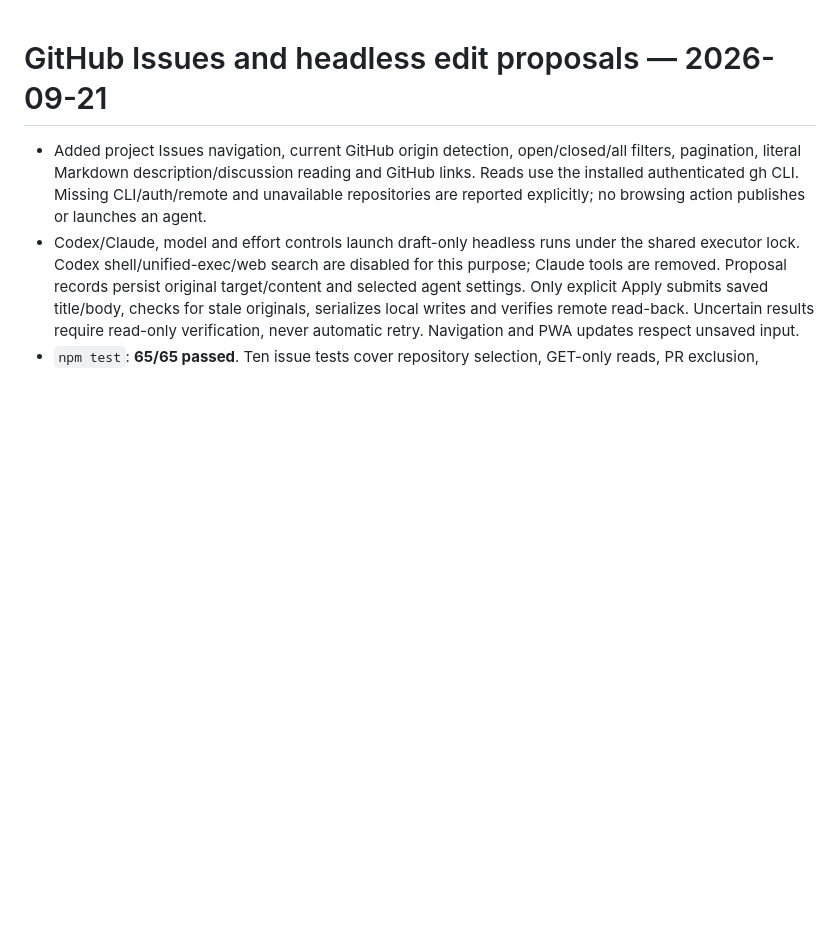
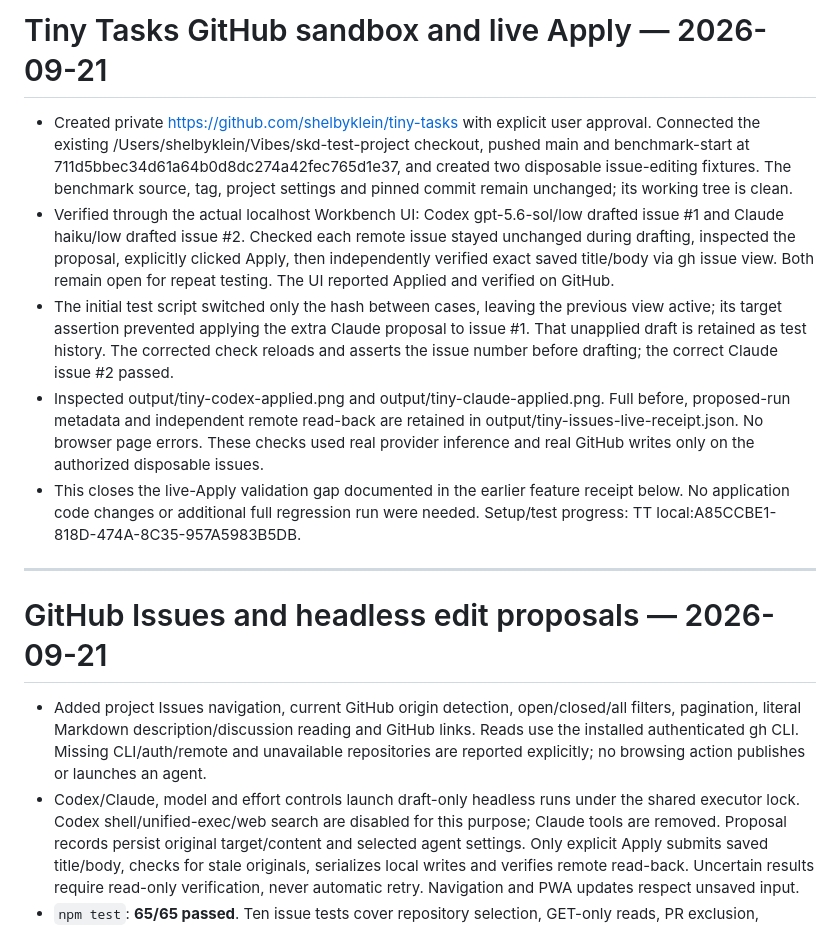
Before and after one commit to shelbyklein/skd-workbench, a Markdown page: VALIDATION.md, the part around the change. GitHub-like rendering; blank space fills up the shorter version.

Commit message:
Record Tiny Tasks sandbox and live GitHub apply verification

```diff
--- a/VALIDATION.md
+++ b/VALIDATION.md
@@ -1,3 +1,29 @@
+# Tiny Tasks GitHub sandbox and live Apply — 2026-09-21
+
+- Created private https://github.com/shelbyklein/tiny-tasks with explicit user approval.
+  Connected the existing /Users/shelbyklein/Vibes/skd-test-project checkout, pushed main
+  and benchmark-start at 711d5bbec34d61a64b0d8dc274a42fec765d1e37, and created two
+  disposable issue-editing fixtures. The benchmark source, tag, project settings and
+  pinned commit remain unchanged; its working tree is clean.
+- Verified through the actual localhost Workbench UI: Codex gpt-5.6-sol/low drafted
+  issue #1 and Claude haiku/low drafted issue #2. Checked each remote issue stayed
+  unchanged during drafting, inspected the proposal, explicitly clicked Apply, then
+  independently verified exact saved title/body via gh issue view. Both remain open
+  for repeat testing. The UI reported Applied and verified on GitHub.
+- The initial test script switched only the hash between cases, leaving the previous
+  view active; its target assertion prevented applying the extra Claude proposal to
+  issue #1. That unapplied draft is retained as test history. The corrected check reloads
+  and asserts the issue number before drafting; the correct Claude issue #2 passed.
+- Inspected output/tiny-codex-applied.png and output/tiny-claude-applied.png. Full before,
+  proposed-run metadata and independent remote read-back are retained in
+  output/tiny-issues-live-receipt.json. No browser page errors. These checks used real
+  provider inference and real GitHub writes only on the authorized disposable issues.
+- This closes the live-Apply validation gap documented in the earlier feature receipt
+  below. No application code changes or additional full regression run were needed.
+  Setup/test progress: TT local:A85CCBE1-818D-474A-8C35-957A5983B5DB.
+
+---
+
 # GitHub Issues and headless edit proposals — 2026-09-21
 
 - Added project Issues navigation, current GitHub origin detection, open/closed/all
```
